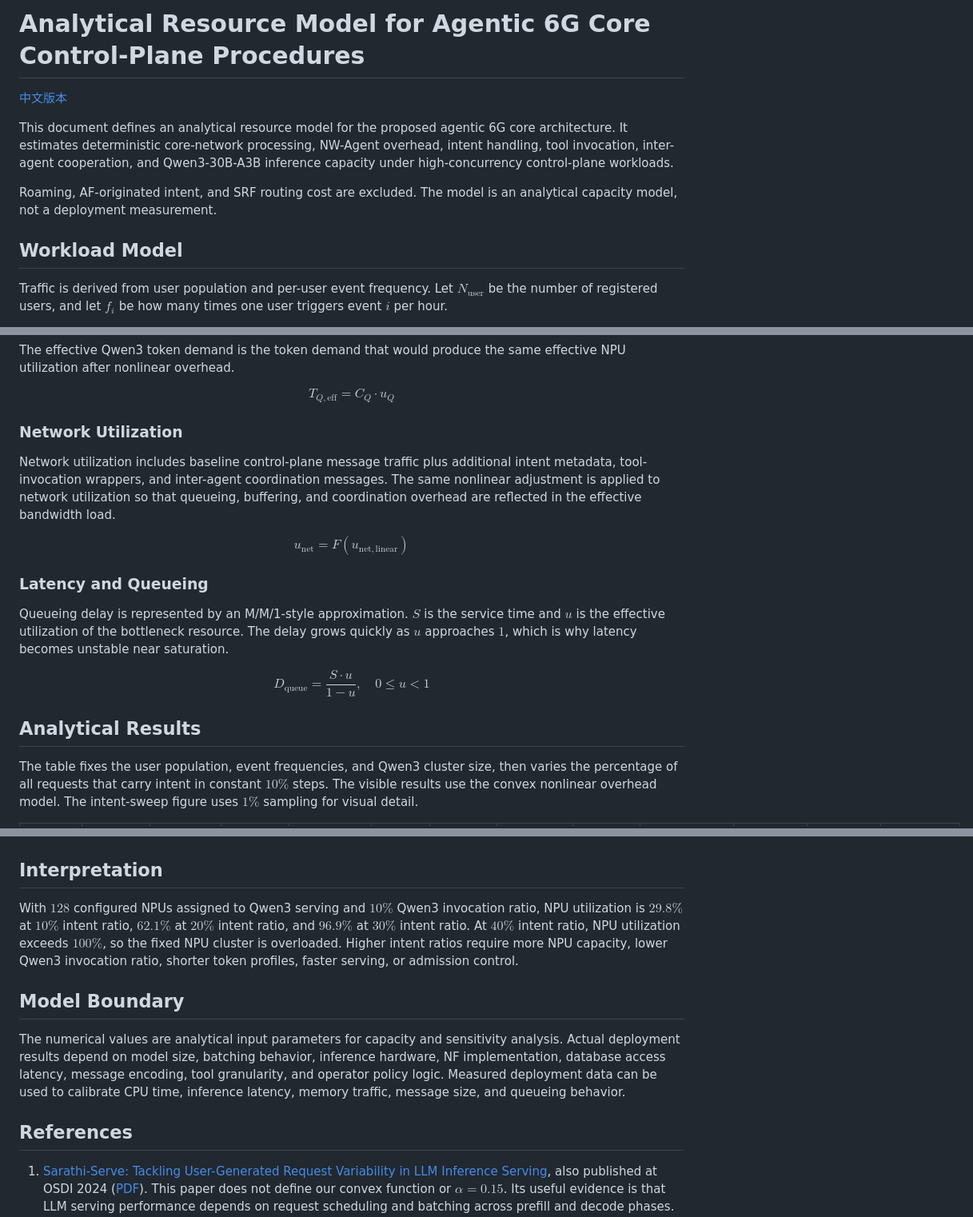
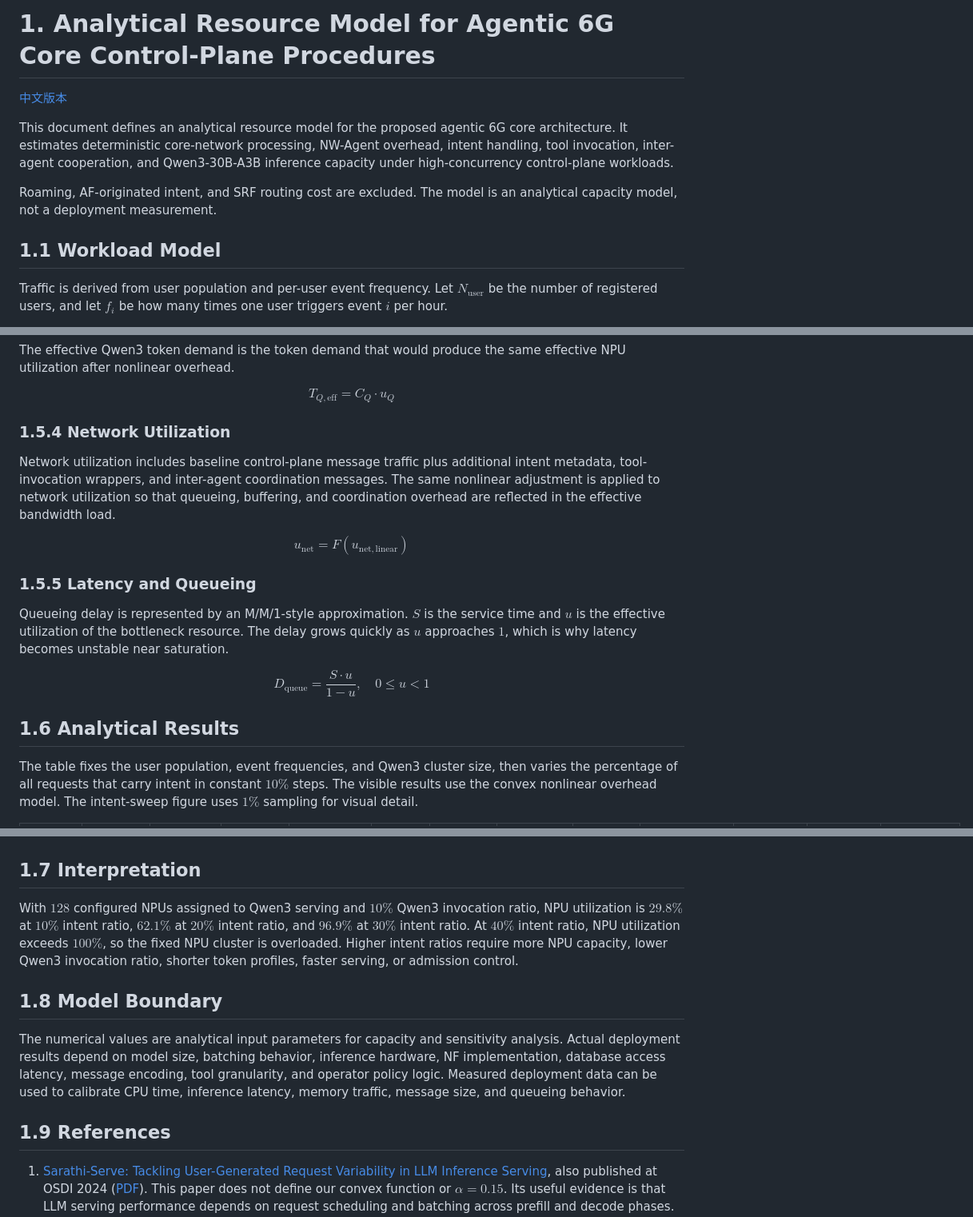
Before and after one commit to acore2026/analytical-resource-model, a Markdown page: agentic_core_resource_model.md, 3 parts joined by grey strips. Shown at 80% size. Rendered like a GitHub page.

Commit message:
Number model document headers

```diff
--- a/agentic_core_resource_model.md
+++ b/agentic_core_resource_model.md
@@ -1,4 +1,4 @@
-# Analytical Resource Model for Agentic 6G Core Control-Plane Procedures
+# 1. Analytical Resource Model for Agentic 6G Core Control-Plane Procedures
 
 [中文版本](agentic_core_resource_model_zh.md)
 
@@ -6,7 +6,7 @@ This document defines an analytical resource model for the proposed agentic 6G c
 
 Roaming, AF-originated intent, and SRF routing cost are excluded. The model is an analytical capacity model, not a deployment measurement.
 
-## Workload Model
+## 1.1 Workload Model
 
 Traffic is derived from user population and per-user event frequency. Let $N_{\mathrm{user}}$ be the number of registered users, and let $f_i$ be how many times one user triggers event $i$ per hour.
 
@@ -185,7 +185,7 @@ $$
 T_{Q,\mathrm{eff}} = C_Q \cdot u_Q
 $$
 
-### Network Utilization
+### 1.5.4 Network Utilization
 
 Network utilization includes baseline control-plane message traffic plus additional intent metadata, tool-invocation wrappers, and inter-agent coordination messages. The same nonlinear adjustment is applied to network utilization so that queueing, buffering, and coordination overhead are reflected in the effective bandwidth load.
 
@@ -193,7 +193,7 @@ $$
 u_{\mathrm{net}} = F(u_{\mathrm{net,linear}})
 $$
 
-### Latency and Queueing
+### 1.5.5 Latency and Queueing
 
 Queueing delay is represented by an M/M/1-style approximation. $S$ is the service time and $u$ is the effective utilization of the bottleneck resource. The delay grows quickly as $u$ approaches $1$, which is why latency becomes unstable near saturation.
 
@@ -201,7 +201,7 @@ $$
 D_{\mathrm{queue}} = \frac{S \cdot u}{1-u}, \quad 0 \le u < 1
 $$
 
-## Analytical Results
+## 1.6 Analytical Results
 
 The table fixes the user population, event frequencies, and Qwen3 cluster size, then varies the percentage of all requests that carry intent in constant $10\%$ steps. The visible results use the convex nonlinear overhead model. The intent-sweep figure uses $1\%$ sampling for visual detail.
 
@@ -228,15 +228,15 @@ The following user-count sensitivity figure fixes the intent ratio at $20\%$ and
 
 ![](outputs/agentic_user_count_sensitivity.png)
 
-## Interpretation
+## 1.7 Interpretation
 
 With $128$ configured NPUs assigned to Qwen3 serving and $10\%$ Qwen3 invocation ratio, NPU utilization is $29.8\%$ at $10\%$ intent ratio, $62.1\%$ at $20\%$ intent ratio, and $96.9\%$ at $30\%$ intent ratio. At $40\%$ intent ratio, NPU utilization exceeds $100\%$, so the fixed NPU cluster is overloaded. Higher intent ratios require more NPU capacity, lower Qwen3 invocation ratio, shorter token profiles, faster serving, or admission control.
 
-## Model Boundary
+## 1.8 Model Boundary
 
 The numerical values are analytical input parameters for capacity and sensitivity analysis. Actual deployment results depend on model size, batching behavior, inference hardware, NF implementation, database access latency, message encoding, tool granularity, and operator policy logic. Measured deployment data can be used to calibrate CPU time, inference latency, memory traffic, message size, and queueing behavior.
 
-## References
+## 1.9 References
 
 1. [Sarathi-Serve: Tackling User-Generated Request Variability in LLM Inference Serving](https://arxiv.org/abs/2403.02310), also published at OSDI 2024 ([PDF](https://www.usenix.org/system/files/osdi24-agrawal.pdf)).
    This paper does not define our convex function or $\alpha=0.15$. Its useful evidence is that LLM serving performance depends on request scheduling and batching across prefill and decode phases. It reports that tail latency rises as request rate increases, which supports modeling high-load serving overhead as nonlinear instead of purely linear.
```
Also changed, not shown: other parts of agentic_core_resource_model.md (+7 -7 lines), agentic_core_resource_model_zh.md (+15 -15 lines).
